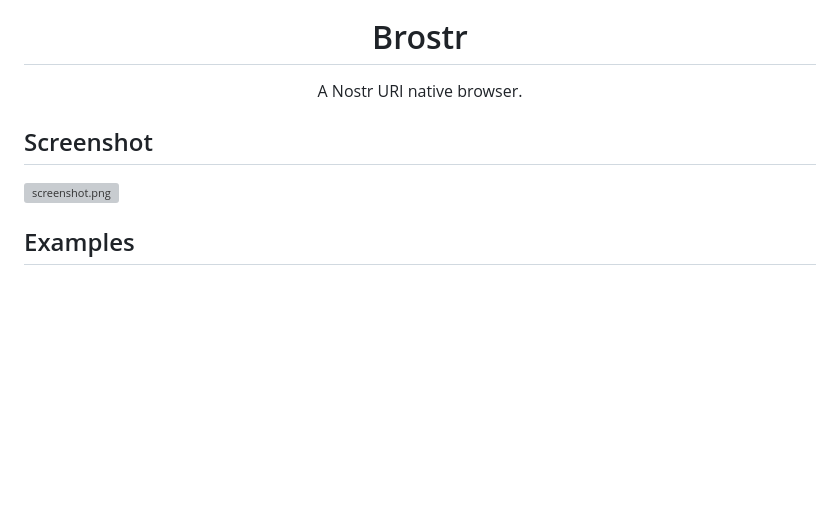
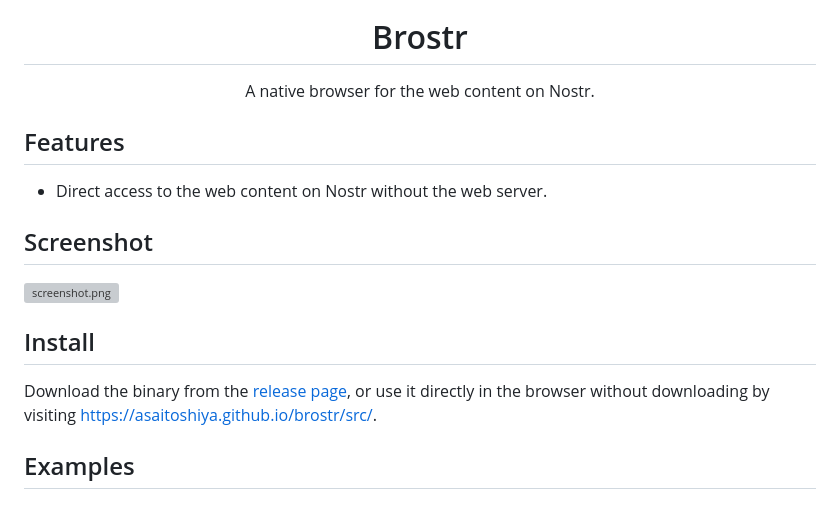
Before and after one commit to AsaiToshiya/brostr, a Markdown page: README.md, the part around the change. GitHub-like rendering; blank space fills up the shorter version; grey boxes are pictures that could not be loaded.

Commit message:
README を更新する

```diff
--- a/README.md
+++ b/README.md
@@ -4,11 +4,19 @@
 
 <h1 align="center">Brostr</h1>
 
-<p align="center">A Nostr URI native browser.</p>
+<p align="center">A native browser for the web content on Nostr.</p>
+
+## Features
+
+- Direct access to the web content on Nostr without the web server.
 
 ## Screenshot
 
 ![screenshot.png](screenshot.png)
+
+## Install
+
+Download the binary from the [release page](https://github.com/AsaiToshiya/brostr/releases/latest), or use it directly in the browser without downloading by visiting https://asaitoshiya.github.io/brostr/src/.
 
 ## Examples
 
```
